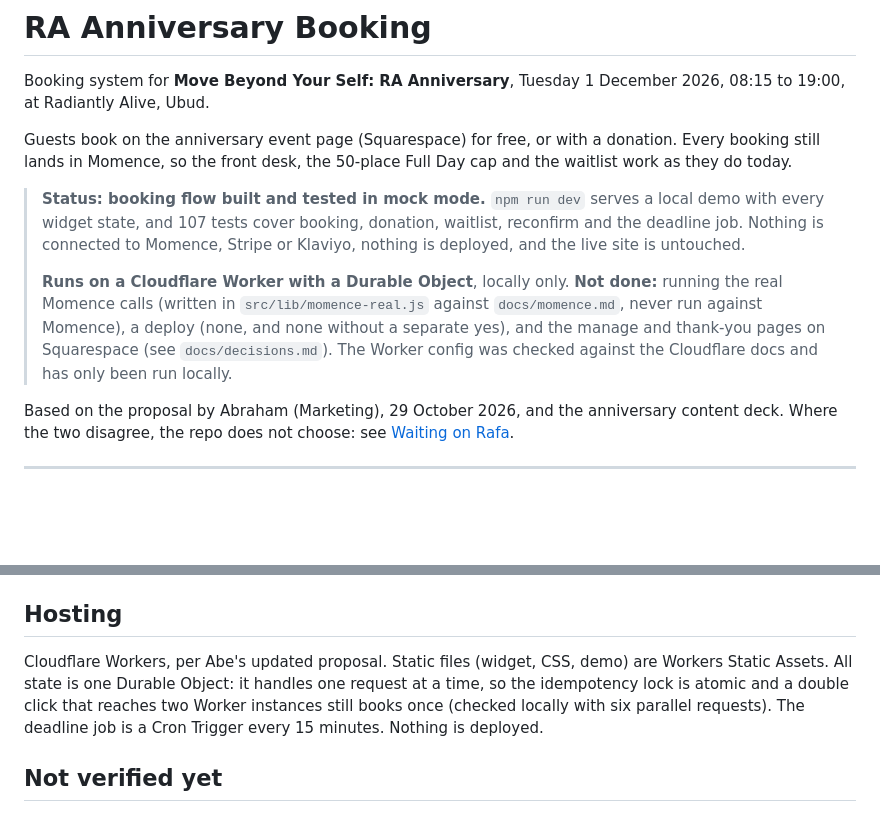
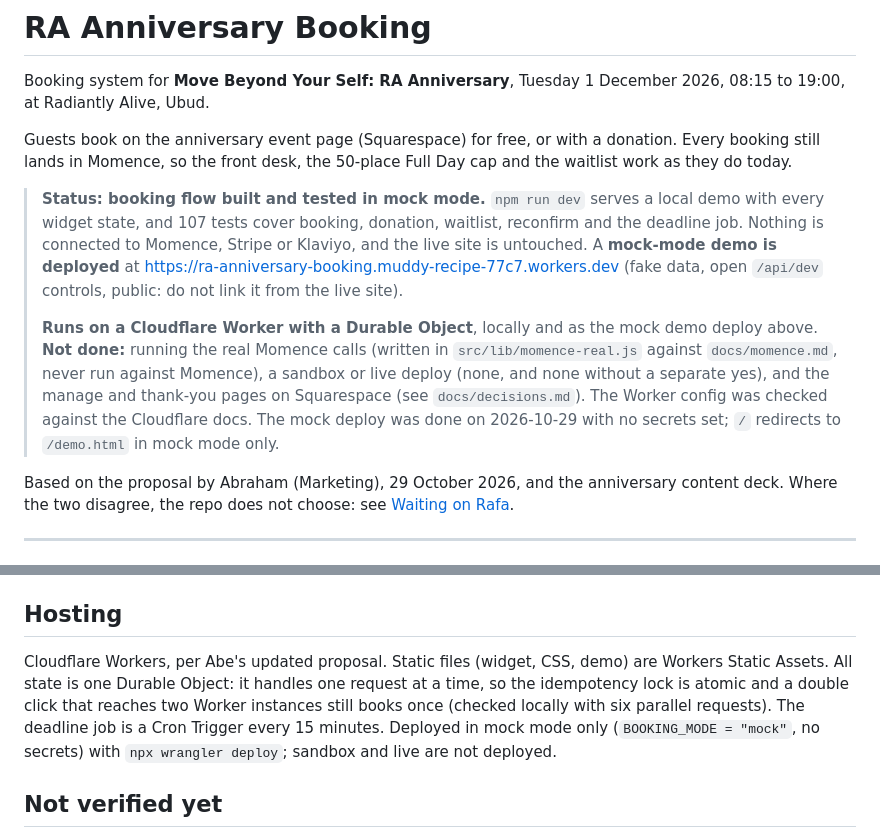
Before and after one commit to radiantlyalive/ra-anniversary-booking, a Markdown page: README.md, 2 parts joined by grey strips. GitHub-like rendering; blank space fills up the shorter version.

Commit message:
Update README and decisions: mock demo is deployed
Co-Authored-By: Claude Sonnet 5.5 <noreply@anthropic.com>
Claude-Session: https://claude.ai/code/session_01CpwxHYUGySmpQ7QFYdEDZz

```diff
--- a/README.md
+++ b/README.md
@@ -4,9 +4,9 @@ Booking system for **Move Beyond Your Self: RA Anniversary**, Tuesday 1 December
 
 Guests book on the anniversary event page (Squarespace) for free, or with a donation. Every booking still lands in Momence, so the front desk, the 50-place Full Day cap and the waitlist work as they do today.
 
-> **Status: booking flow built and tested in mock mode.** `npm run dev` serves a local demo with every widget state, and 107 tests cover booking, donation, waitlist, reconfirm and the deadline job. Nothing is connected to Momence, Stripe or Klaviyo, nothing is deployed, and the live site is untouched.
+> **Status: booking flow built and tested in mock mode.** `npm run dev` serves a local demo with every widget state, and 107 tests cover booking, donation, waitlist, reconfirm and the deadline job. Nothing is connected to Momence, Stripe or Klaviyo, and the live site is untouched. A **mock-mode demo is deployed** at https://ra-anniversary-booking.muddy-recipe-77c7.workers.dev (fake data, open `/api/dev` controls, public: do not link it from the live site).
 >
-> **Runs on a Cloudflare Worker with a Durable Object**, locally only. **Not done:** running the real Momence calls (written in `src/lib/momence-real.js` against `docs/momence.md`, never run against Momence), a deploy (none, and none without a separate yes), and the manage and thank-you pages on Squarespace (see `docs/decisions.md`). The Worker config was checked against the Cloudflare docs and has only been run locally.
+> **Runs on a Cloudflare Worker with a Durable Object**, locally and as the mock demo deploy above. **Not done:** running the real Momence calls (written in `src/lib/momence-real.js` against `docs/momence.md`, never run against Momence), a sandbox or live deploy (none, and none without a separate yes), and the manage and thank-you pages on Squarespace (see `docs/decisions.md`). The Worker config was checked against the Cloudflare docs. The mock deploy was done on 2026-10-29 with no secrets set; `/` redirects to `/demo.html` in mock mode only.
 
 Based on the proposal by Abraham (Marketing), 29 October 2026, and the anniversary content deck. Where the two disagree, the repo does not choose: see [Waiting on Rafa](#waiting-on-rafa).
 
@@ -136,7 +136,7 @@ GTM `dataLayer` events: `ra_bk_tab_change`, `ra_bk_form_submit`, `ra_bk_free_boo
 
 ## Hosting
 
-Cloudflare Workers, per Abe's updated proposal. Static files (widget, CSS, demo) are Workers Static Assets. All state is one Durable Object: it handles one request at a time, so the idempotency lock is atomic and a double click that reaches two Worker instances still books once (checked locally with six parallel requests). The deadline job is a Cron Trigger every 15 minutes. Nothing is deployed.
+Cloudflare Workers, per Abe's updated proposal. Static files (widget, CSS, demo) are Workers Static Assets. All state is one Durable Object: it handles one request at a time, so the idempotency lock is atomic and a double click that reaches two Worker instances still books once (checked locally with six parallel requests). The deadline job is a Cron Trigger every 15 minutes. Deployed in mock mode only (`BOOKING_MODE = "mock"`, no secrets) with `npx wrangler deploy`; sandbox and live are not deployed.
 
 ## Not verified yet
 
```
Also changed, not shown: docs/decisions.md (+1 -1 lines).
